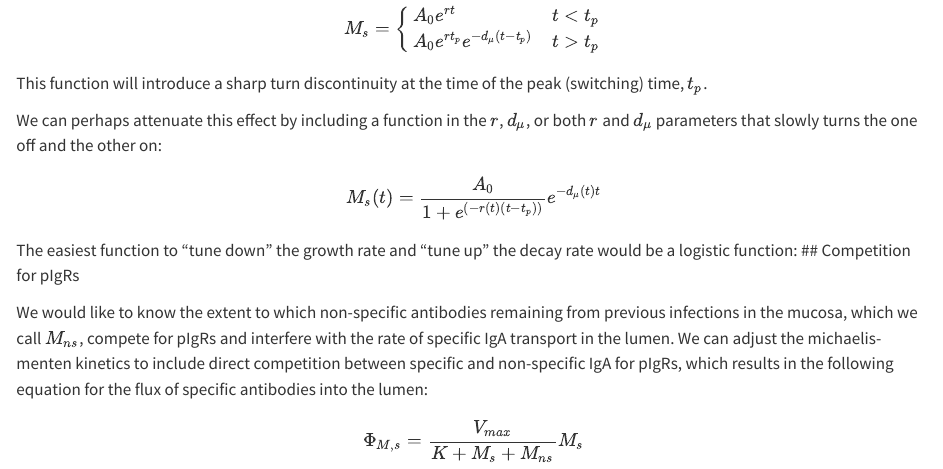
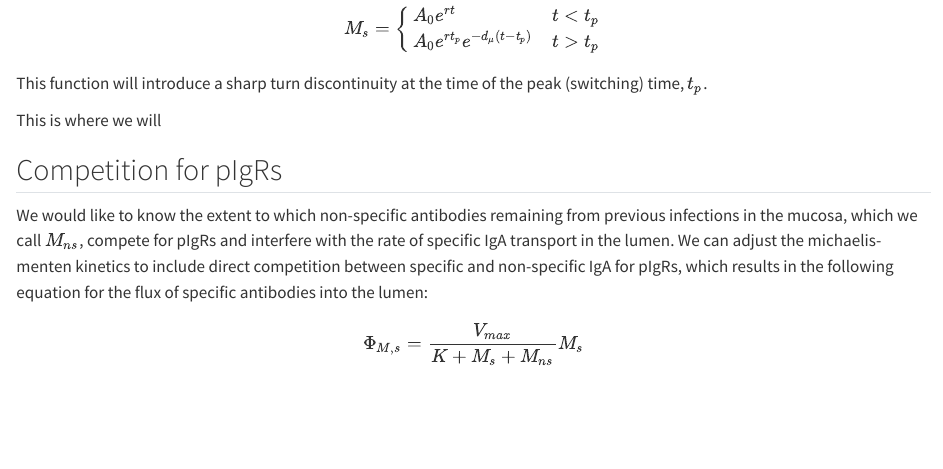
Before and after one commit to CoraHirst/constraints-IgA, a Quarto document (code/simulations/1_primary_responses.qmd): the page in a window 1100 px wide, from 1910 px down. Rendered offline with R 4.5, knitr and Pandoc in place of Quarto, with nearby package versions.

Commit message:
deleted irrelevant info for decay of specific titers

```diff
--- a/code/simulations/1_primary_responses.qmd
+++ b/code/simulations/1_primary_responses.qmd
@@ -70,12 +70,8 @@ $$
 
 This function will introduce a sharp turn discontinuity at the time of the peak (switching) time, $t_p$.
 
-We can perhaps attenuate this effect by including a function in the $r$, $d_\mu$, or both $r$ and $d_\mu$ parameters that slowly turns the one off and the other on:
+This is where we will
 
-$$
-M_s(t) = \frac{A_0}{1+e^{(-r(t)(t-t_p))}}e^{-d_\mu(t) t}
-$$
-The easiest function to "tune down" the growth rate and "tune up" the decay rate would be a logistic function:
 ## Competition for pIgRs
 
 We would like to know the extent to which non-specific antibodies remaining from previous infections in the mucosa, which we call $M_{ns}$, compete for pIgRs and interfere with the rate of specific IgA transport in the lumen. We can adjust the michaelis-menten kinetics to include direct competition between specific and non-specific IgA for pIgRs, which results in the following equation for the flux of specific antibodies into the lumen:
```
